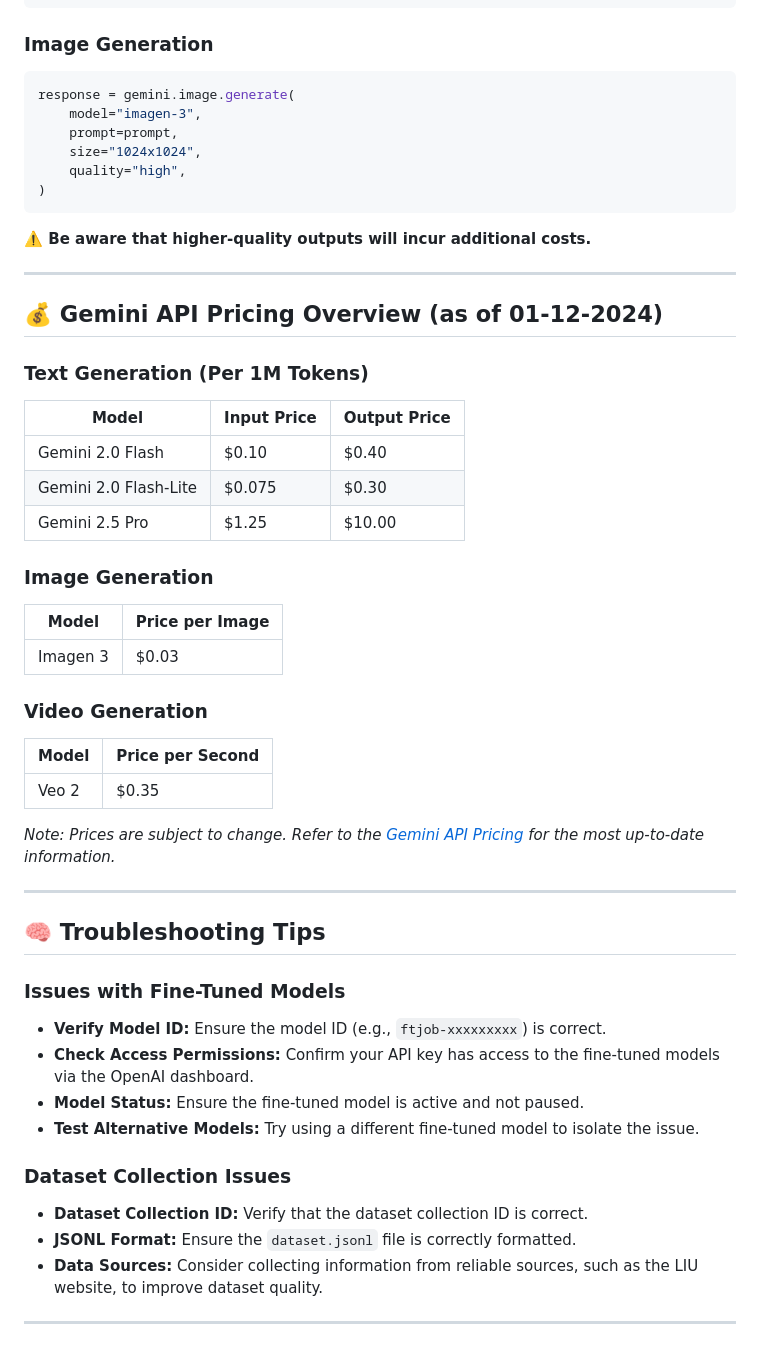
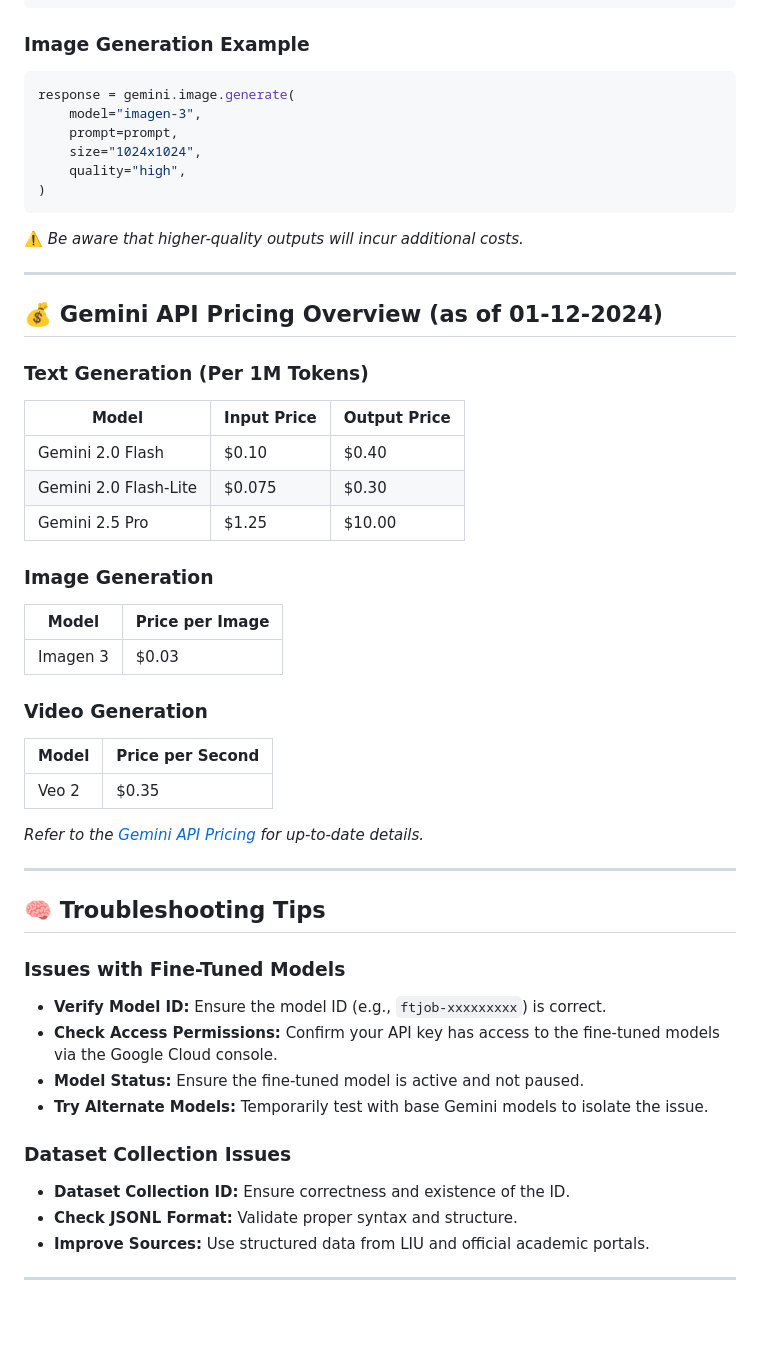
Before and after one commit to Ali-Hammoud-12/Fine-Tuned-LLM-Model, a Markdown page: README.md, the part around one of its changes. Drawn GitHub-style; blank space fills up the shorter version.

````diff
--- a/README.md
+++ b/README.md
@@ -96,7 +143,7 @@ response = gemini.chat(
 )
 ```
 
-### Image Generation
+### Image Generation Example
 
 ```python
 response = gemini.image.generate(
@@ -107,25 +154,25 @@ response = gemini.image.generate(
 )
 ```
 
-**⚠️ Be aware that higher-quality outputs will incur additional costs.**
+⚠️ *Be aware that higher-quality outputs will incur additional costs.*
 
 ---
 
-## 💰 Gemini API Pricing Overview  (as of 01-12-2024)
+## 💰 Gemini API Pricing Overview (as of 01-12-2024)
 
 ### Text Generation (Per 1M Tokens)
 
-| Model               | Input Price | Output Price |
-|---------------------|-------------|--------------|
-| Gemini 2.0 Flash    | $0.10       | $0.40        |
-| Gemini 2.0 Flash-Lite | $0.075    | $0.30        |
-| Gemini 2.5 Pro      | $1.25       | $10.00       |
+| Model                  | Input Price | Output Price |
+|------------------------|-------------|--------------|
+| Gemini 2.0 Flash       | $0.10       | $0.40        |
+| Gemini 2.0 Flash-Lite  | $0.075      | $0.30        |
+| Gemini 2.5 Pro         | $1.25       | $10.00       |
 
 ### Image Generation
 
-| Model    | Price per Image |
-|----------|-----------------|
-| Imagen 3 | $0.03           |
+| Model     | Price per Image |
+|-----------|-----------------|
+| Imagen 3  | $0.03           |
 
 ### Video Generation
 
@@ -133,7 +180,7 @@ response = gemini.image.generate(
 |-------|------------------|
 | Veo 2 | $0.35            |
 
-*Note: Prices are subject to change. Refer to the [Gemini API Pricing](https://ai.google.dev/gemini-api/docs/pricing) for the most up-to-date information.*
+*Refer to the [Gemini API Pricing](https://ai.google.dev/gemini-api/docs/pricing) for up-to-date details.*
 
 ---
 
@@ -142,14 +189,14 @@ response = gemini.image.generate(
 ### Issues with Fine-Tuned Models
 
 - **Verify Model ID:** Ensure the model ID (e.g., `ftjob-xxxxxxxxx`) is correct.
-- **Check Access Permissions:** Confirm your API key has access to the fine-tuned models via the OpenAI dashboard.
+- **Check Access Permissions:** Confirm your API key has access to the fine-tuned models via the Google Cloud console.
 - **Model Status:** Ensure the fine-tuned model is active and not paused.
-- **Test Alternative Models:** Try using a different fine-tuned model to isolate the issue.
+- **Try Alternate Models:** Temporarily test with base Gemini models to isolate the issue.
 
 ### Dataset Collection Issues
 
-- **Dataset Collection ID:** Verify that the dataset collection ID is correct.
-- **JSONL Format:** Ensure the `dataset.jsonl` file is correctly formatted.
-- **Data Sources:** Consider collecting information from reliable sources, such as the LIU website, to improve dataset quality.
+- **Dataset Collection ID:** Ensure correctness and existence of the ID.
+- **Check JSONL Format:** Validate proper syntax and structure.
+- **Improve Sources:** Use structured data from LIU and official academic portals.
 
 ---
````
Also changed, not shown: other parts of README.md (+52 -5 lines).
